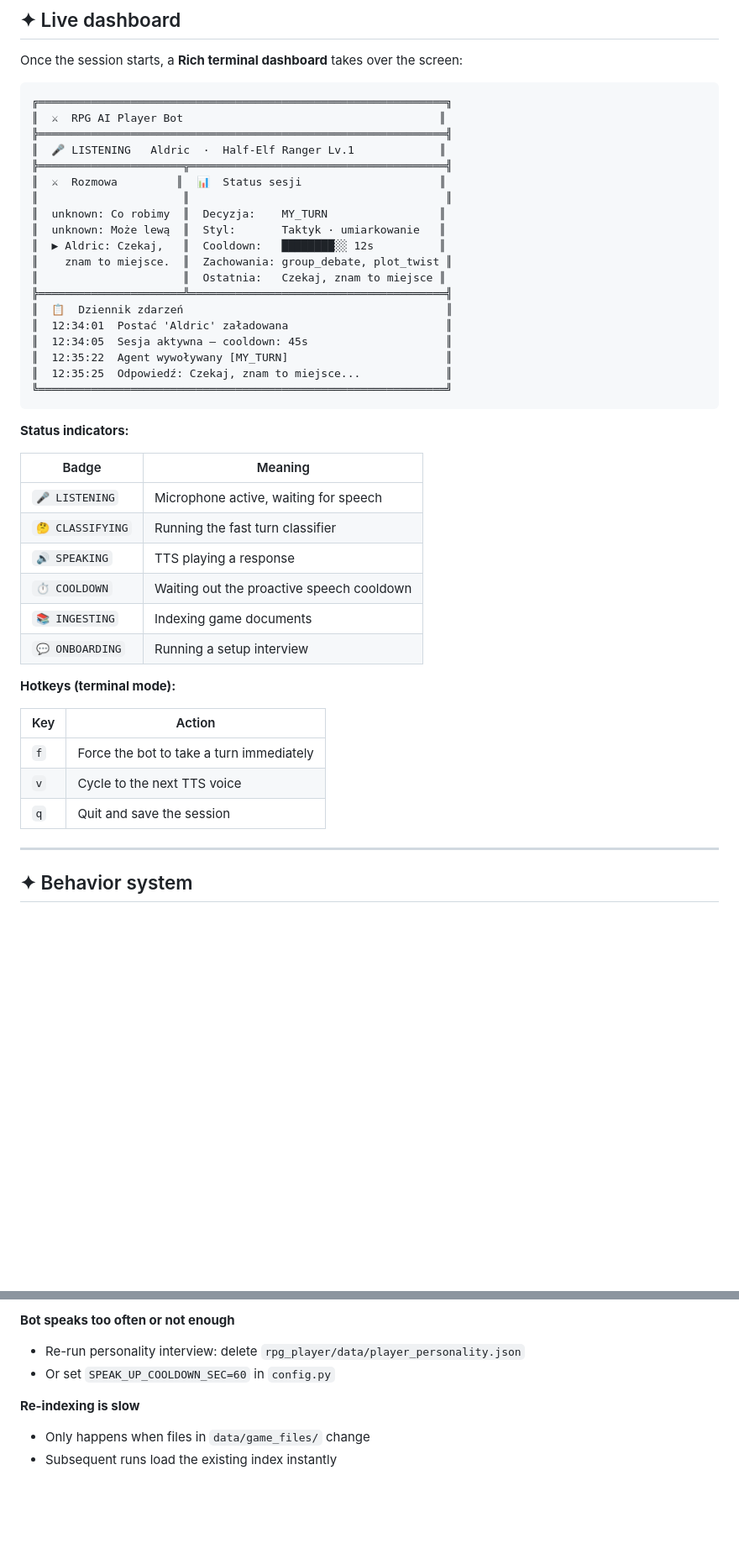
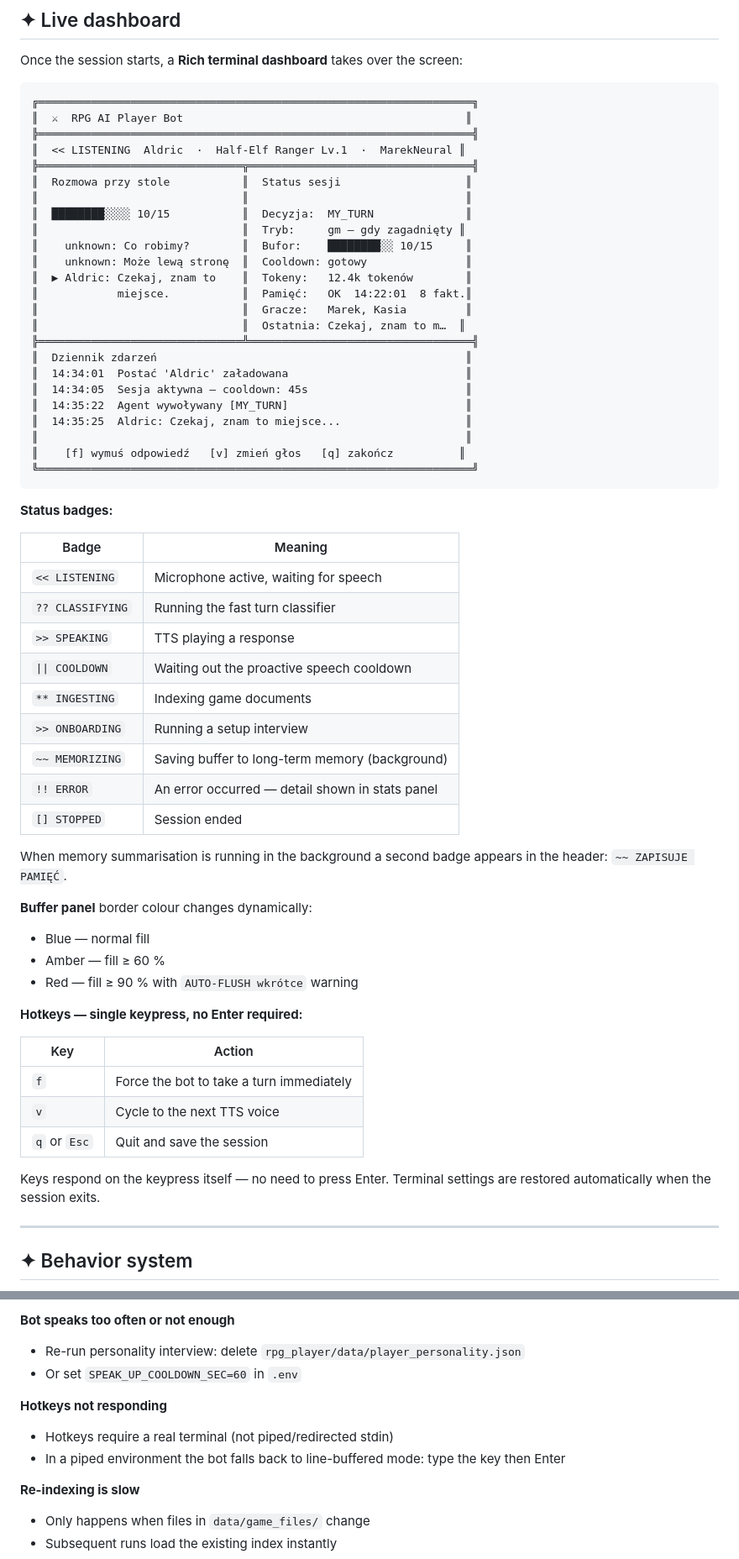
Before and after one commit to mikzielinski/RPGPlayerAAI, a Markdown page: README.md, 2 parts joined by grey strips. Shown at 84% size. GitHub-like rendering; blank space fills up the shorter version.

Commit message:
Update README: accurate dashboard layout, single-keypress hotkeys, MEMORIZING status, buffer border colors
https://claude.ai/code/session_014b5Td3Hr4B8zjYNjFNNsEf

````diff
--- a/README.md
+++ b/README.md
@@ -227,45 +227,62 @@ It never looks instant.
 Once the session starts, a **Rich terminal dashboard** takes over the screen:
 
 ```
-╔══════════════════════════════════════════════════════════════╗
-║  ⚔  RPG AI Player Bot                                       ║
-╠══════════════════════════════════════════════════════════════╣
-║  🎤 LISTENING   Aldric  ·  Half-Elf Ranger Lv.1             ║
-╠══════════════════════╦═══════════════════════════════════════╣
-║  ⚔  Rozmowa         ║  📊  Status sesji                     ║
-║                      ║                                       ║
-║  unknown: Co robimy  ║  Decyzja:    MY_TURN                 ║
-║  unknown: Może lewą  ║  Styl:       Taktyk · umiarkowanie   ║
-║  ▶ Aldric: Czekaj,   ║  Cooldown:   ████████░░ 12s          ║
-║    znam to miejsce.  ║  Zachowania: group_debate, plot_twist ║
-║                      ║  Ostatnia:   Czekaj, znam to miejsce ║
-╠══════════════════════╩═══════════════════════════════════════╣
-║  📋  Dziennik zdarzeń                                        ║
-║  12:34:01  Postać 'Aldric' załadowana                        ║
-║  12:34:05  Sesja aktywna — cooldown: 45s                     ║
-║  12:35:22  Agent wywoływany [MY_TURN]                        ║
-║  12:35:25  Odpowiedź: Czekaj, znam to miejsce...             ║
-╚══════════════════════════════════════════════════════════════╝
+╔══════════════════════════════════════════════════════════════════╗
+║  ⚔  RPG AI Player Bot                                           ║
+╠══════════════════════════════════════════════════════════════════╣
+║  << LISTENING  Aldric  ·  Half-Elf Ranger Lv.1  ·  MarekNeural ║
+╠═══════════════════════════════╦══════════════════════════════════╣
+║  Rozmowa przy stole           ║  Status sesji                   ║
+║                               ║                                 ║
+║  ████████░░░░ 10/15           ║  Decyzja:  MY_TURN              ║
+║                               ║  Tryb:     gm — gdy zagadnięty ║
+║    unknown: Co robimy?        ║  Bufor:    ████████░░ 10/15     ║
+║    unknown: Może lewą stronę  ║  Cooldown: gotowy               ║
+║  ▶ Aldric: Czekaj, znam to    ║  Tokeny:   12.4k tokenów        ║
+║            miejsce.           ║  Pamięć:   OK  14:22:01  8 fakt.║
+║                               ║  Gracze:   Marek, Kasia         ║
+║                               ║  Ostatnia: Czekaj, znam to m…  ║
+╠═══════════════════════════════╩══════════════════════════════════╣
+║  Dziennik zdarzeń                                               ║
+║  14:34:01  Postać 'Aldric' załadowana                           ║
+║  14:34:05  Sesja aktywna — cooldown: 45s                        ║
+║  14:35:22  Agent wywoływany [MY_TURN]                           ║
+║  14:35:25  Aldric: Czekaj, znam to miejsce...                   ║
+║                                                                 ║
+║    [f] wymuś odpowiedź   [v] zmień głos   [q] zakończ          ║
+╚══════════════════════════════════════════════════════════════════╝
 ```
 
-**Status indicators:**
+**Status badges:**
 
 | Badge | Meaning |
 |---|---|
-| `🎤 LISTENING` | Microphone active, waiting for speech |
-| `🤔 CLASSIFYING` | Running the fast turn classifier |
-| `🔊 SPEAKING` | TTS playing a response |
-| `⏱ COOLDOWN` | Waiting out the proactive speech cooldown |
-| `📚 INGESTING` | Indexing game documents |
-| `💬 ONBOARDING` | Running a setup interview |
+| `<< LISTENING` | Microphone active, waiting for speech |
+| `?? CLASSIFYING` | Running the fast turn classifier |
+| `>> SPEAKING` | TTS playing a response |
+| `\|\| COOLDOWN` | Waiting out the proactive speech cooldown |
+| `** INGESTING` | Indexing game documents |
+| `>> ONBOARDING` | Running a setup interview |
+| `~~ MEMORIZING` | Saving buffer to long-term memory (background) |
+| `!! ERROR` | An error occurred — detail shown in stats panel |
+| `[] STOPPED` | Session ended |
 
-**Hotkeys (terminal mode):**
+When memory summarisation is running in the background a second badge appears in the header: `~~ ZAPISUJE PAMIĘĆ`.
+
+**Buffer panel** border colour changes dynamically:
+- Blue — normal fill
+- Amber — fill ≥ 60 %
+- Red — fill ≥ 90 % with `AUTO-FLUSH wkrótce` warning
+
+**Hotkeys — single keypress, no Enter required:**
 
 | Key | Action |
 |---|---|
 | `f` | Force the bot to take a turn immediately |
 | `v` | Cycle to the next TTS voice |
-| `q` | Quit and save the session |
+| `q` or `Esc` | Quit and save the session |
+
+Keys respond on the keypress itself — no need to press Enter. Terminal settings are restored automatically when the session exits.
 
 ---
 
@@ -481,7 +498,11 @@ rpgplayeraai/
 
 **Bot speaks too often or not enough**
 - Re-run personality interview: delete `rpg_player/data/player_personality.json`
-- Or set `SPEAK_UP_COOLDOWN_SEC=60` in `config.py`
+- Or set `SPEAK_UP_COOLDOWN_SEC=60` in `.env`
+
+**Hotkeys not responding**
+- Hotkeys require a real terminal (not piped/redirected stdin)
+- In a piped environment the bot falls back to line-buffered mode: type the key then Enter
 
 **Re-indexing is slow**
 - Only happens when files in `data/game_files/` change
````
